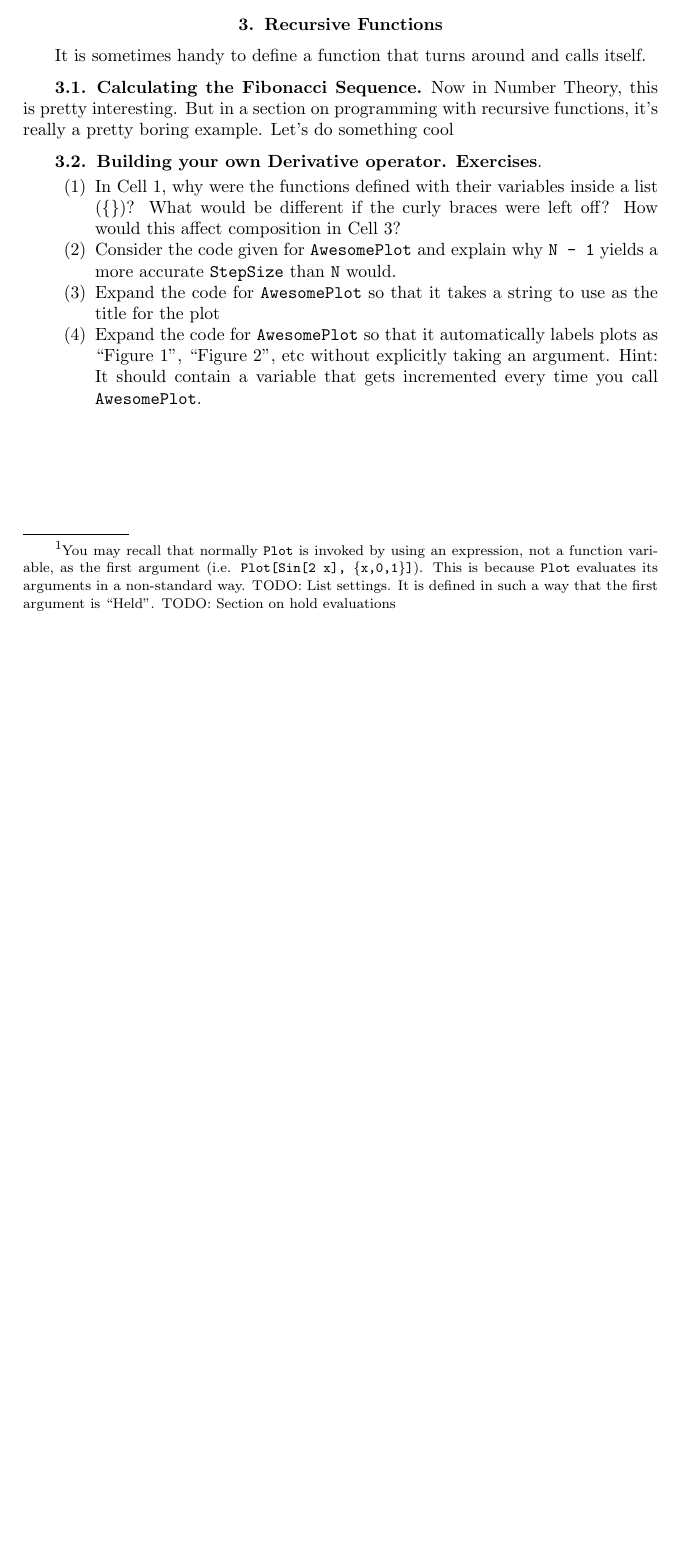
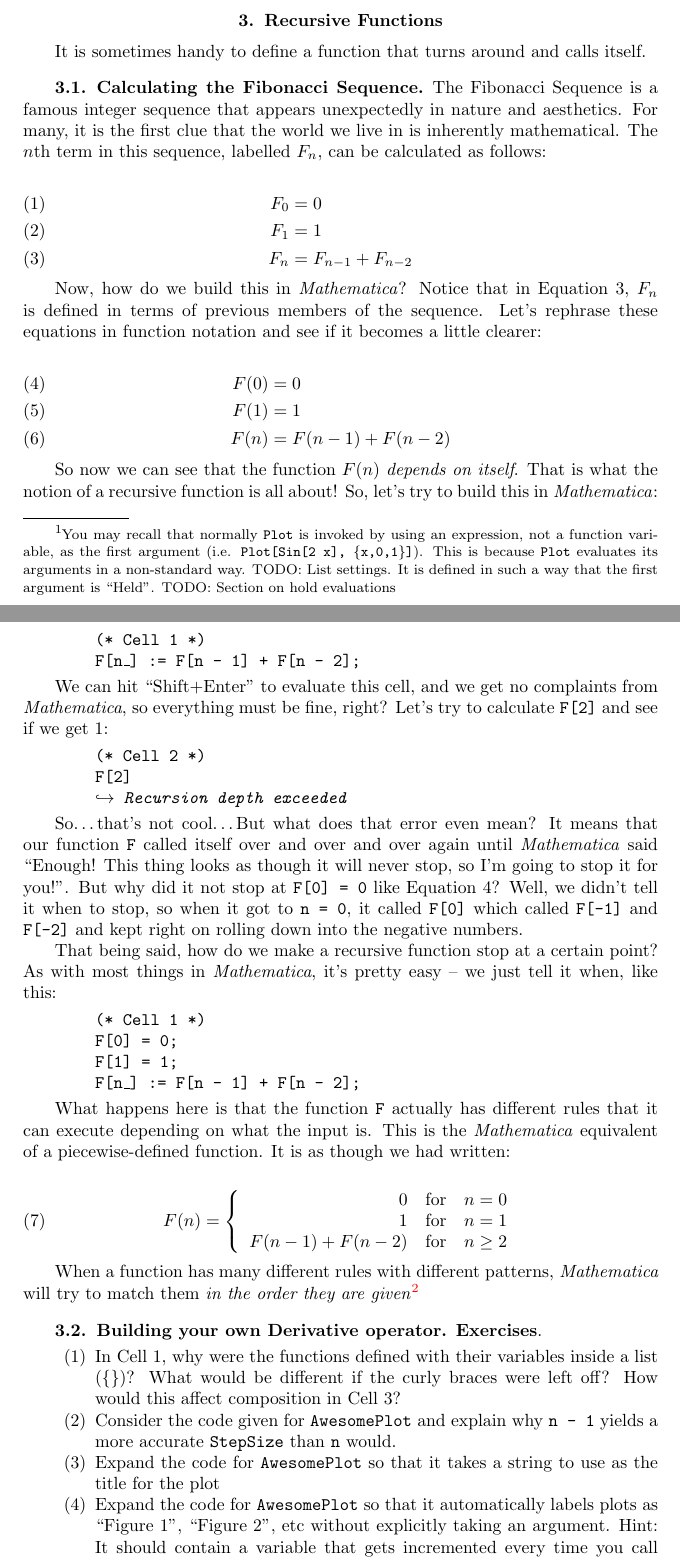
Before and after one commit to robertdfrench/MathematicaBook, a LaTeX book (book.tex, which reads Functions.tex): part of page 18 of 29 before the commit and two parts of pages 18 and 19 of 31 after it, the two joined at a grey line, cut so that both start at the same text, the shorter picture padded with empty space. Compiled offline with pdfLaTeX.

Commit message:
Recursive Functions

```diff
--- a/Functions.tex
+++ b/Functions.tex
@@ -99,15 +99,69 @@ It is sometimes handy to define a function that turns around and calls itself.
 
 \subsection{Calculating the Fibonacci Sequence}
 
-Now in Number Theory, this is pretty interesting. But in a section on programming with recursive functions, it's really a pretty boring example. Let's do something cool
+The Fibonacci Sequence is a famous integer sequence that appears unexpectedly in nature and aesthetics. For many, it is the first clue that the world we live in is inherently mathematical. The $n$th term in this sequence, labelled $F_n$, can be calculated as follows:
+
+\begin{align}
+	   F_0 &= 0 \\
+	   F_1 &= 1 \\
+	   F_n &= F_{n - 1} + F_{n - 2}
+\end{align}
+
+Now, how do we build this in \emph{Mathematica}? Notice that in Equation 3, $F_n$ is defined in terms of previous members of the sequence. Let's rephrase these equations in function notation and see if it becomes a little clearer:
+
+\begin{align}
+	   F(0) &= 0 \\
+	   F(1) &= 1 \\
+	   F(n) &= F(n - 1) + F(n - 2)
+\end{align}
+
+So now we can see that the function $F(n)$ \emph{depends on itself}. That is what the notion of a recursive function is all about! So, let's try to build this in \emph{Mathematica}:
+
+\begin{code}
+	   (* Cell 1 *) \\
+	   F[n\_] := F[n - 1] + F[n - 2];
+\end{code}
+
+We can hit ``Shift+Enter'' to evaluate this cell, and we get no complaints from \emph{Mathematica}, so everything must be fine, right? Let's try to calculate \expr{F[2]} and see if we get $1$:
+
+\begin{code}
+	   (* Cell 2 *)\\
+	   F[2]\\
+	   $\hookrightarrow$ \emph{Recursion depth exceeded}
+\end{code}
+
+So\ldots that's not cool\ldots But what does that error even mean? It means that our function \expr{F} called itself over and over and over again until \emph{Mathematica} said ``Enough! This thing looks as though it will never stop, so I'm going to stop it for you!''. But why did it not stop at \expr{F[0] = 0} like Equation 4? Well, we didn't tell it when to stop, so when it got to \expr{n = 0}, it called \expr{F[0]} which called \expr{F[-1]} and \expr{F[-2]} and kept right on rolling down into the negative numbers.
+
+That being said, how do we make a recursive function stop at a certain point? As with most things in \emph{Mathematica}, it's pretty easy -- we just tell it when, like this:
+
+\begin{code}
+	   (* Cell 1 *)\\
+	   F[0] = 0;\\
+	   F[1] = 1;\\
+	   F[n\_] := F[n - 1] + F[n - 2];
+\end{code}
+
+What happens here is that the function \expr{F} actually has different rules that it can execute depending on what the input is. This is the \emph{Mathematica} equivalent of a piecewise-defined function. It is as though we had written:
+
+\begin{align}
+	   F(n) = \left\{ \begin{array}{rcl}
+			 0 & \mbox{for} & n = 0 \\
+			 1 & \mbox{for} & n = 1 \\
+			 F(n-1) + F(n-2) & \mbox{for} & n \geq 2
+	   \end{array}\right.
+\end{align}
+
+When a function has many different rules with different patterns, \emph{Mathematica} will try to match them \emph{in the order they are given}\footnote.
 
 \subsection{Building your own Derivative operator}
 
 
 \textbf{Exercises}.
 \begin{enumerate}
-	   \item In Cell 1, why were the functions defined with their variables inside a list (\{\})? What would be different if the curly braces were left off? How would this affect composition in Cell 3?
-	   \item Consider the code given for \expr{AwesomePlot} and explain why \expr{N - 1} yields a more accurate \expr{StepSize} than \expr{N} would.
+ 	   \item In Cell 1, why were the functions defined with their variables inside a list (\{\})? What would be different if the curly braces were left off? How would this affect composition in Cell 3?
+ 	   \item Consider the code given for \expr{AwesomePlot} and explain why \expr{n - 1} yields a more accurate \expr{StepSize} than \expr{n} would.
 	   \item Expand the code for \expr{AwesomePlot} so that it takes a string to use as the title for the plot
-	   \item Expand the code for \expr{AwesomePlot} so that it automatically labels plots as ``Figure 1'', ``Figure 2'', etc without explicitly taking an argument. Hint: It should contain a variable that gets incremented every time you call \expr{AwesomePlot}.
+ 	   \item Expand the code for \expr{AwesomePlot} so that it automatically labels plots as ``Figure 1'', ``Figure 2'', etc without explicitly taking an argument. Hint: It should contain a variable that gets incremented every time you call \expr{AwesomePlot}.
+	   \item Build a recursive function that can generate the \href{http://en.wikipedia.org/wiki/Fibonacci_word}{Fibonacci Word} of length \expr{n}.
+	   \item Build a recursive function that can test the \href{http://en.wikipedia.org/wiki/Collatz_conjecture}{Collatz Conjecture} for a given Natural number \expr{n}.
 \end{enumerate}
```
Also changed, not shown: MathematicaForUndergraduateResearch.pdf, Functions.tex (2 more changed lines).
